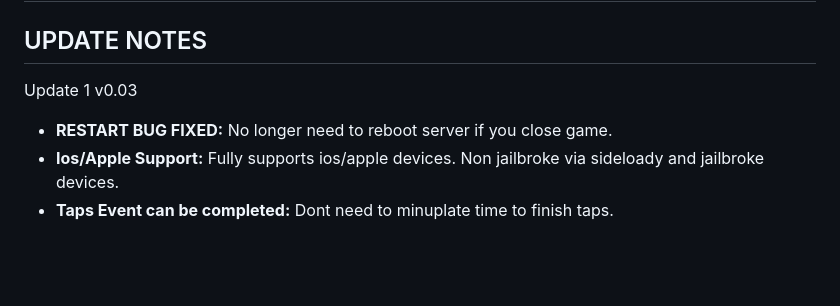
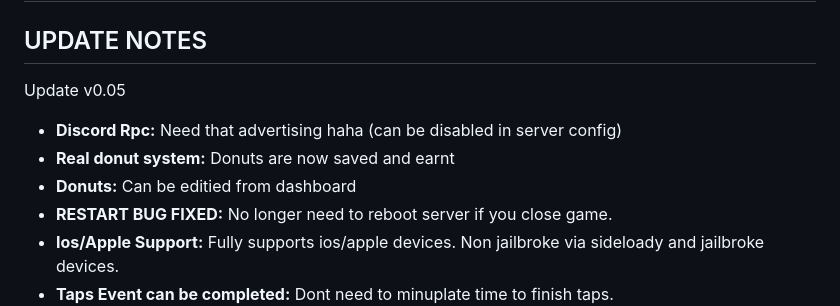
Before and after one commit to bodnjenie14/Tsto---Simpsons-Tapped-Out---Private-Server, a Markdown page: README.md, the part around the change. GitHub-like rendering; blank space fills up the shorter version.

```diff
--- a/README.md
+++ b/README.md
@@ -2,7 +2,10 @@
 
 ## UPDATE NOTES
 
-Update 1 v0.03
+Update v0.05
+- **Discord Rpc:** Need that advertising haha (can be disabled in server config)
+- **Real donut system:** Donuts are now saved and earnt
+- **Donuts:** Can be editied from dashboard
 - **RESTART BUG FIXED:** No longer need to reboot server if you close game.
 - **Ios/Apple Support:** Fully supports ios/apple devices. Non jailbroke via sideloady and jailbroke devices.
 - **Taps Event can be completed:** Dont need to minuplate time to finish taps.
```
